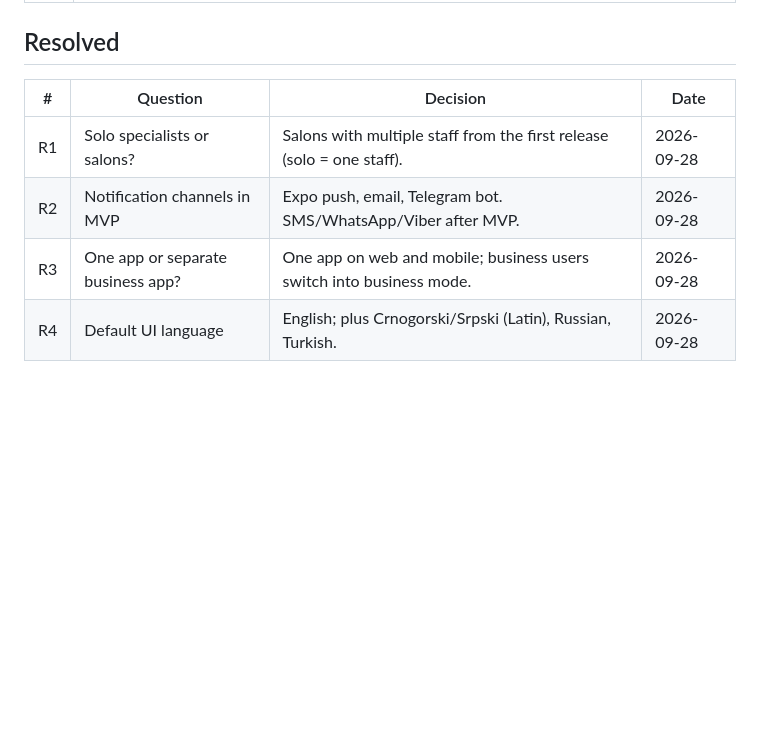
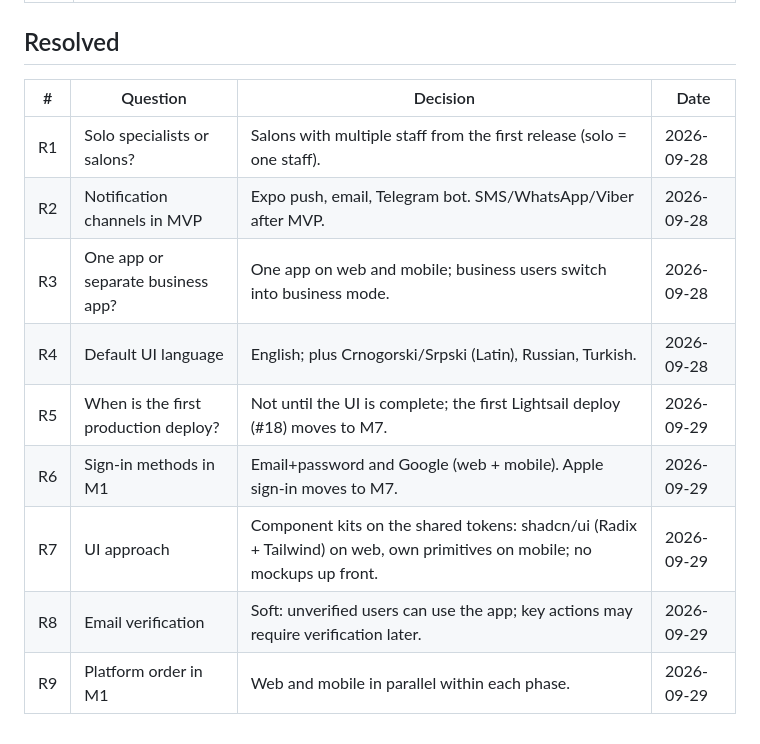
Before and after one commit to Dmitry-Bulavko/najme, a Markdown page: docs/product/open-questions.md, the part around the change. Drawn GitHub-style; blank space fills up the shorter version.

```diff
--- a/docs/product/open-questions.md
+++ b/docs/product/open-questions.md
@@ -32,9 +32,14 @@ assumptions, not product decisions — confirm (or override) before the listed t
 
 ## Resolved
 
-| #   | Question                          | Decision                                                              | Date       |
-| --- | --------------------------------- | --------------------------------------------------------------------- | ---------- |
-| R1  | Solo specialists or salons?       | Salons with multiple staff from the first release (solo = one staff). | 2026-09-28 |
-| R2  | Notification channels in MVP      | Expo push, email, Telegram bot. SMS/WhatsApp/Viber after MVP.         | 2026-09-28 |
-| R3  | One app or separate business app? | One app on web and mobile; business users switch into business mode.  | 2026-09-28 |
-| R4  | Default UI language               | English; plus Crnogorski/Srpski (Latin), Russian, Turkish.            | 2026-09-28 |
+| #   | Question                             | Decision                                                                                                                 | Date       |
+| --- | ------------------------------------ | ------------------------------------------------------------------------------------------------------------------------ | ---------- |
+| R1  | Solo specialists or salons?          | Salons with multiple staff from the first release (solo = one staff).                                                    | 2026-09-28 |
+| R2  | Notification channels in MVP         | Expo push, email, Telegram bot. SMS/WhatsApp/Viber after MVP.                                                            | 2026-09-28 |
+| R3  | One app or separate business app?    | One app on web and mobile; business users switch into business mode.                                                     | 2026-09-28 |
+| R4  | Default UI language                  | English; plus Crnogorski/Srpski (Latin), Russian, Turkish.                                                               | 2026-09-28 |
+| R5  | When is the first production deploy? | Not until the UI is complete; the first Lightsail deploy (#18) moves to M7.                                              | 2026-09-29 |
+| R6  | Sign-in methods in M1                | Email+password and Google (web + mobile). Apple sign-in moves to M7.                                                     | 2026-09-29 |
+| R7  | UI approach                          | Component kits on the shared tokens: shadcn/ui (Radix + Tailwind) on web, own primitives on mobile; no mockups up front. | 2026-09-29 |
+| R8  | Email verification                   | Soft: unverified users can use the app; key actions may require verification later.                                      | 2026-09-29 |
+| R9  | Platform order in M1                 | Web and mobile in parallel within each phase.                                                                            | 2026-09-29 |
```
Also changed, not shown: docs/roadmap.md (+14 -11 lines).
